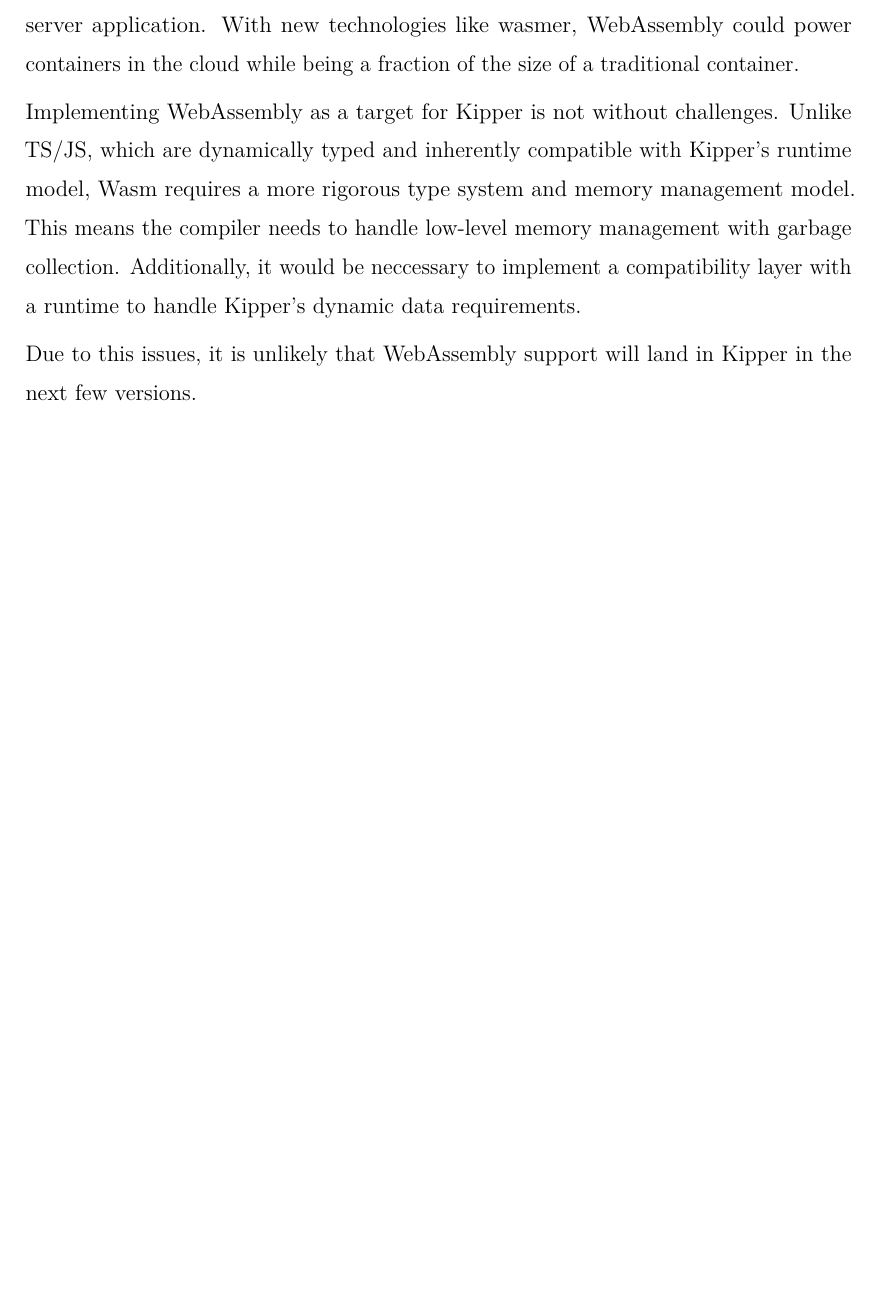
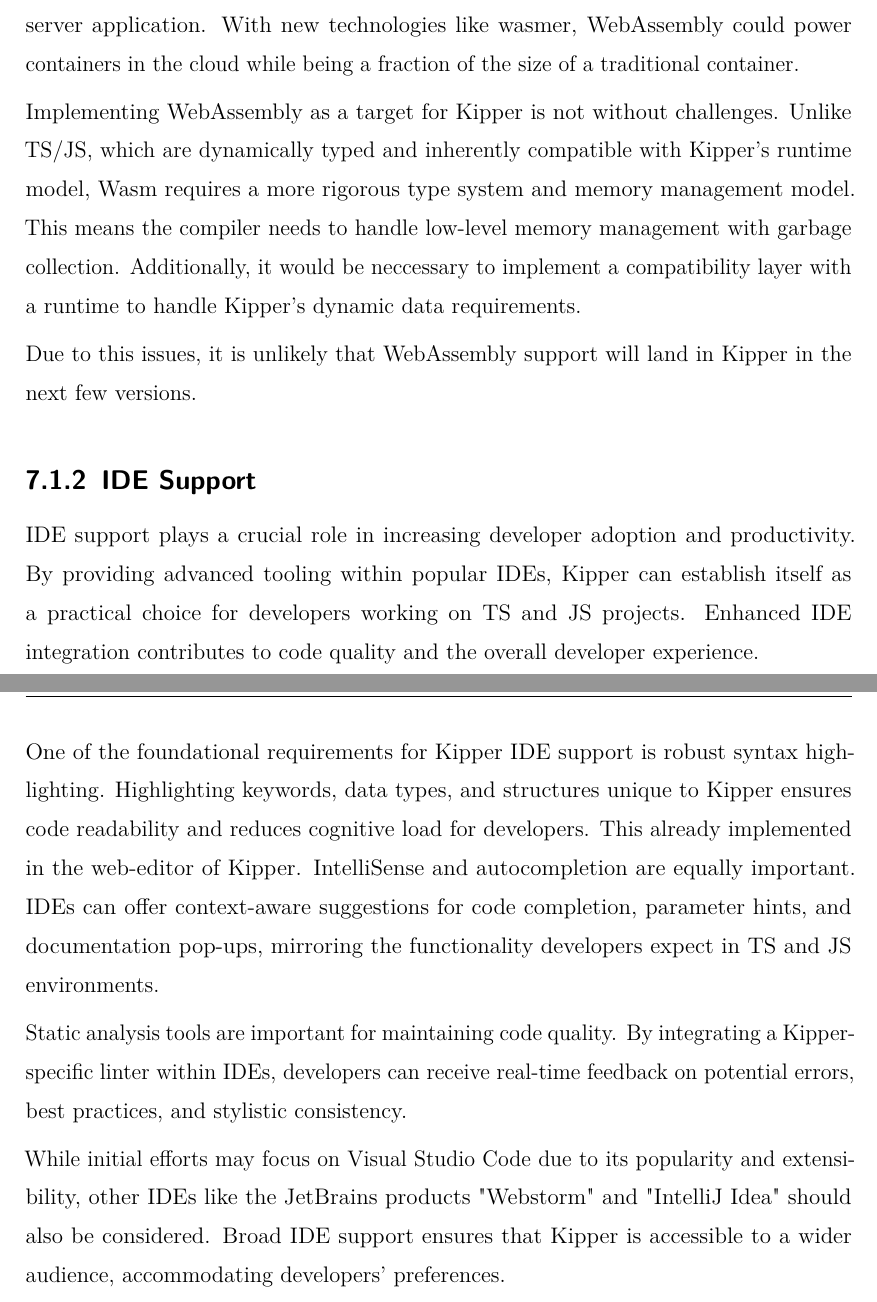
Before and after one commit to Kipper-Lang/Thesis, a LaTeX thesis (Thesis/thesis.tex, which reads Thesis/chapters/conclusion_future.tex): part of page 52 of 59 before the commit and two parts of pages 52 and 53 of 60 after it, the two joined at a grey line, cut so that both start at the same text, the shorter picture padded with empty space. The pictures show the PDF file Thesis/thesis.pdf that the author committed with the source.

Commit message:
added section IDEs

```diff
--- a/Thesis/chapters/conclusion_future.tex
+++ b/Thesis/chapters/conclusion_future.tex
@@ -14,6 +14,15 @@
 
 Due to this issues, it is unlikely that WebAssembly support will land in Kipper in the next few versions.
 
+\subsection{IDE Support}
+IDE support plays a crucial role in increasing developer adoption and productivity. By providing advanced tooling within popular IDEs, Kipper can establish itself as a practical choice for developers working on TS and JS projects. Enhanced IDE integration contributes to code quality and the overall developer experience.
+
+One of the foundational requirements for Kipper IDE support is robust syntax highlighting. Highlighting keywords, data types, and structures unique to Kipper ensures code readability and reduces cognitive load for developers. This already implemented in the web-editor of Kipper. IntelliSense and autocompletion are equally important. IDEs can offer context-aware suggestions for code completion, parameter hints, and documentation pop-ups, mirroring the functionality developers expect in TS and JS environments.
+
+Static analysis tools are important for maintaining code quality. By integrating a Kipper-specific linter within IDEs, developers can receive real-time feedback on potential errors, best practices, and stylistic consistency.
+
+While initial efforts may focus on Visual Studio Code due to its popularity and extensibility, other IDEs like the JetBrains products "Webstorm" and "IntelliJ Idea" should also be considered. Broad IDE support ensures that Kipper is accessible to a wider audience, accommodating developers’ preferences.
+
 %%% Local Variables:
 %%% mode: LaTeX
 %%% TeX-master: "../thesis"
```
Also changed, not shown: Thesis/thesis.pdf.
